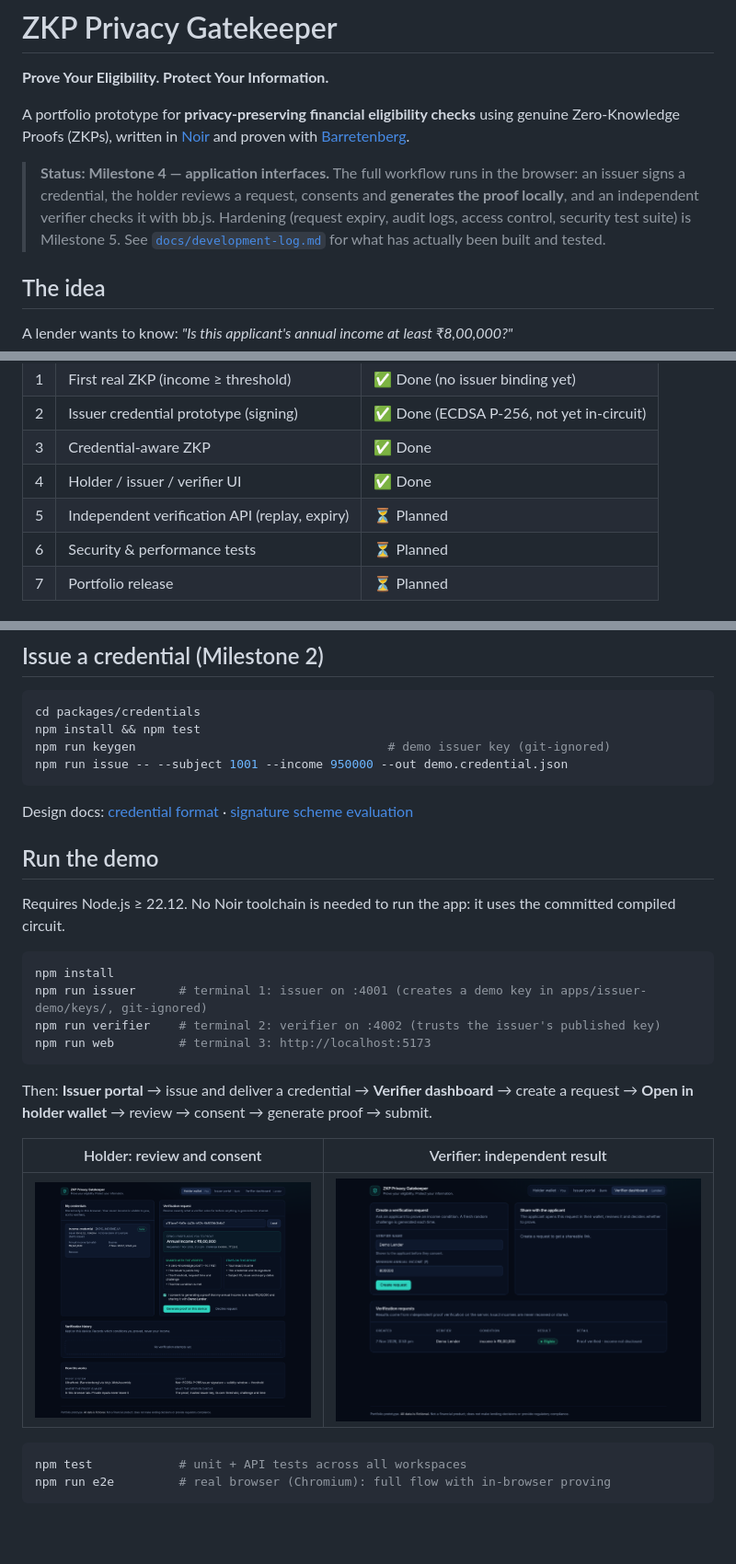
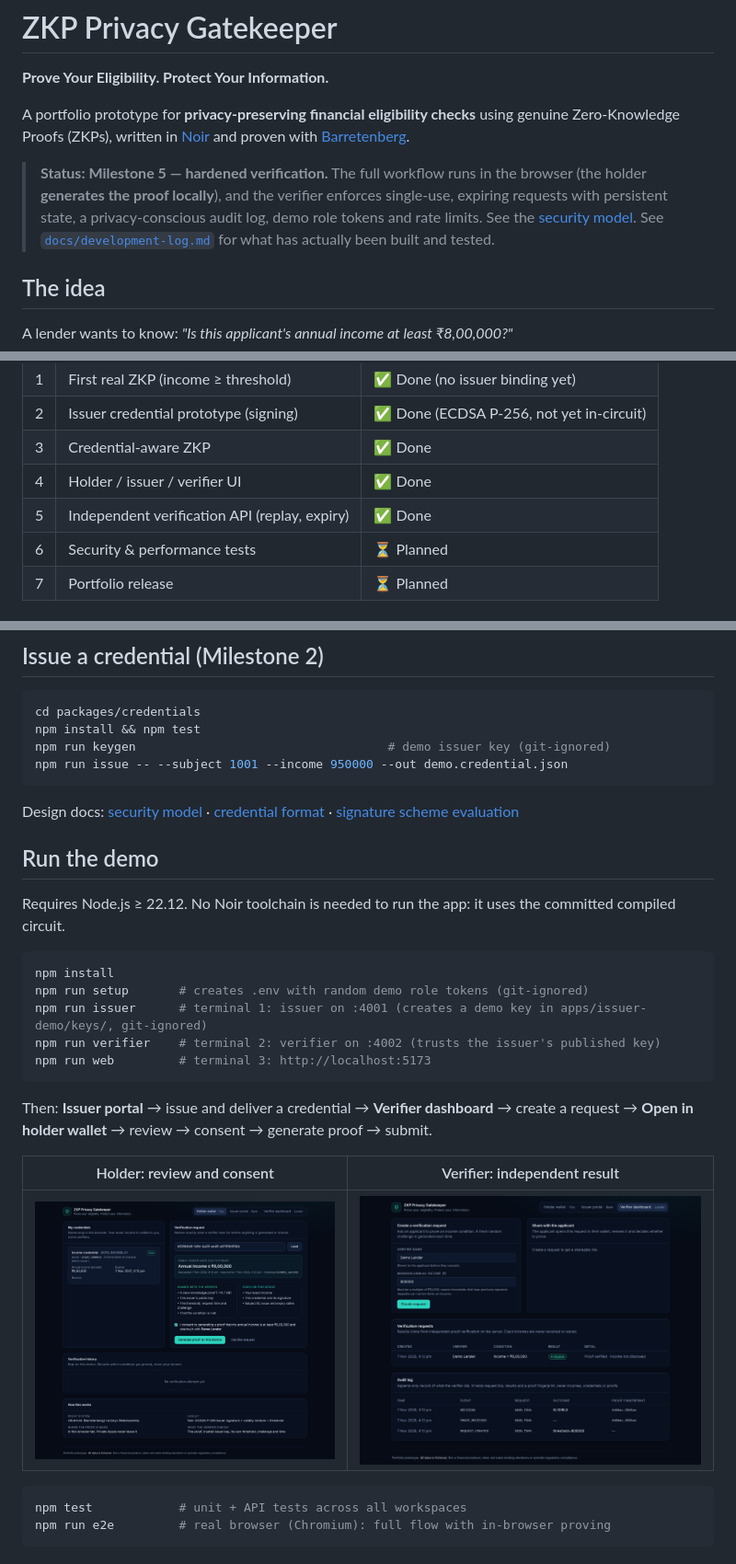
Before and after one commit to TabithaStephen/zkp-privacy-gatekeeper, a Markdown page: README.md, 3 parts joined by grey strips. Shown at 92% size. Rendered like a GitHub page; pictures changed too: docs/screenshots/3-holder-consent.png, docs/screenshots/6-verifier-results.png; blank space fills up the shorter version.

````diff
--- a/README.md
+++ b/README.md
@@ -6,11 +6,10 @@ A portfolio prototype for **privacy-preserving financial eligibility checks** us
 genuine Zero-Knowledge Proofs (ZKPs), written in [Noir](https://noir-lang.org) and
 proven with [Barretenberg](https://github.com/AztecProtocol/aztec-packages/tree/master/barretenberg).
 
-> **Status: Milestone 4 — application interfaces.** The full workflow runs in the
-> browser: an issuer signs a credential, the holder reviews a request, consents and
-> **generates the proof locally**, and an independent verifier checks it with bb.js.
-> Hardening (request expiry, audit logs, access control, security test suite) is
-> Milestone 5.
+> **Status: Milestone 5 — hardened verification.** The full workflow runs in the
+> browser (the holder **generates the proof locally**), and the verifier enforces
+> single-use, expiring requests with persistent state, a privacy-conscious audit log,
+> demo role tokens and rate limits. See the [security model](docs/security-model.md).
 > See
 > [`docs/development-log.md`](docs/development-log.md) for what has actually been built and tested.
 
@@ -51,7 +50,7 @@ Issuer ──signed credential──▶ Holder ──proof + public inputs──
 | 2 | Issuer credential prototype (signing) | ✅ Done (ECDSA P-256, not yet in-circuit) |
 | 3 | Credential-aware ZKP | ✅ Done |
 | 4 | Holder / issuer / verifier UI | ✅ Done |
-| 5 | Independent verification API (replay, expiry) | ⏳ Planned |
+| 5 | Independent verification API (replay, expiry) | ✅ Done |
 | 6 | Security & performance tests | ⏳ Planned |
 | 7 | Portfolio release | ⏳ Planned |
 
@@ -75,7 +74,7 @@ npm run keygen                                   # demo issuer key (git-ignored)
 npm run issue -- --subject 1001 --income 950000 --out demo.credential.json
 ```
 
-Design docs: [credential format](docs/credential-format.md) ·
+Design docs: [security model](docs/security-model.md) · [credential format](docs/credential-format.md) ·
 [signature scheme evaluation](docs/signature-scheme-evaluation.md)
 
 ## Run the demo
@@ -85,6 +84,7 @@ committed compiled circuit.
 
 ```bash
 npm install
+npm run setup       # creates .env with random demo role tokens (git-ignored)
 npm run issuer      # terminal 1: issuer on :4001 (creates a demo key in apps/issuer-demo/keys/, git-ignored)
 npm run verifier    # terminal 2: verifier on :4002 (trusts the issuer's published key)
 npm run web         # terminal 3: http://localhost:5173
````
Also changed, not shown: docs/architecture.md (+21 -3 lines), docs/development-log.md (+76 -0 lines), docs/security-model.md (added, +69 -0 lines), docs/screenshots/1-issuer-portal.png, docs/screenshots/2-verifier-request.png, docs/screenshots/4-holder-proof-ready.png, docs/screenshots/5-holder-eligible.png.
